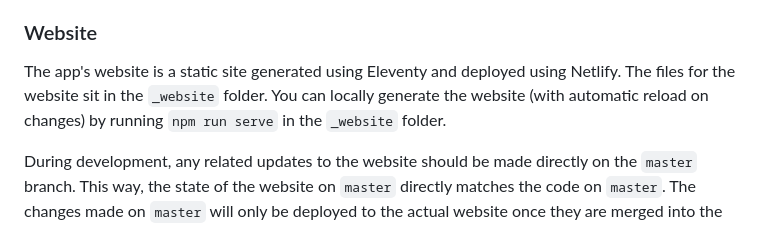
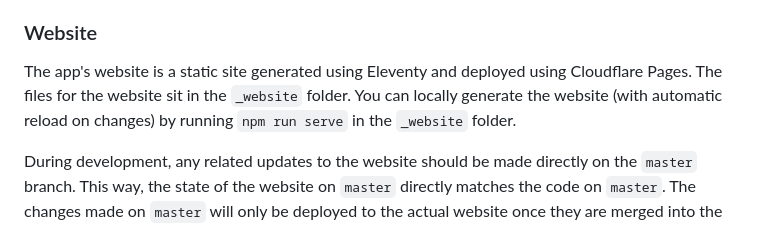
Before and after one commit to mistermicheels/current-task, a Markdown page: README.md, the part around the change. GitHub-like rendering.

Commit message:
switch from Netlify to Cloudflare Pages

```diff
--- a/README.md
+++ b/README.md
@@ -56,7 +56,7 @@ This project uses [semantic versioning](https://semver.org/) in the following wa
 
 ### Website
 
-The app's website is a static site generated using Eleventy and deployed using Netlify. The files for the website sit in the `_website` folder. You can locally generate the website (with automatic reload on changes) by running `npm run serve` in the `_website` folder.
+The app's website is a static site generated using Eleventy and deployed using Cloudflare Pages. The files for the website sit in the `_website` folder. You can locally generate the website (with automatic reload on changes) by running `npm run serve` in the `_website` folder.
 
 During development, any related updates to the website should be made directly on the `master` branch. This way, the state of the website on `master` directly matches the code on `master`. The changes made on `master` will only be deployed to the actual website once they are merged into the `deployed_website` branch. This will normally happen when a new version is released. In case a change is relevant to the current version as well, it can be cherry-picked from `master` to `deployed_website`.
 
```
